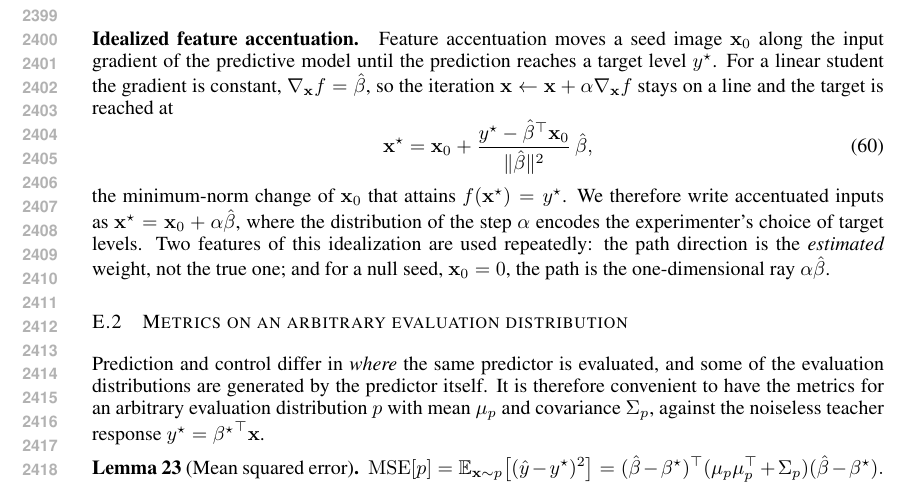
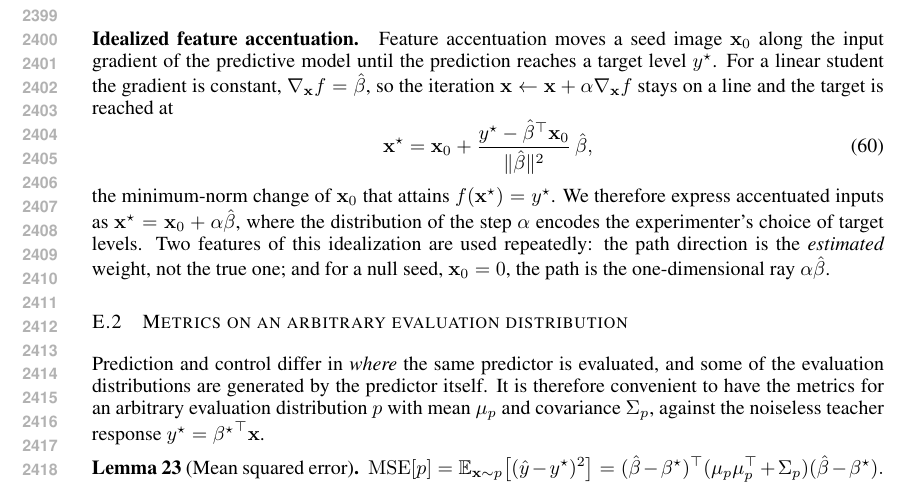
Before and after one commit to Animadversio/AccentuationPredictionRMTDissociation, a LaTeX paper (accentuation_rmt_main_compact_trimmed.tex, which reads theory_appendix_polished.tex): part of page 45 of 64, cut so that both start at the same text. Compiled offline with pdfLaTeX.

Commit message:
Updates from Overleaf

```diff
--- a/theory_appendix_polished.tex
+++ b/theory_appendix_polished.tex
@@ -114,7 +114,7 @@ reached at
 \label{eq:app-accentuation-closed-form}
 \end{equation}
 the minimum-norm change of $\x_0$ that attains $f(\x^\star)=y^\star$.
-We therefore write accentuated inputs as $\x^\star=\x_0+\alpha\bhat$, where
+We therefore express accentuated inputs as $\x^\star=\x_0+\alpha\bhat$, where
 the distribution of the step $\alpha$ encodes the experimenter's choice of
 target levels.  Two features of this idealization are used repeatedly:
 the path direction is the \emph{estimated} weight, not the true one; and for
```
